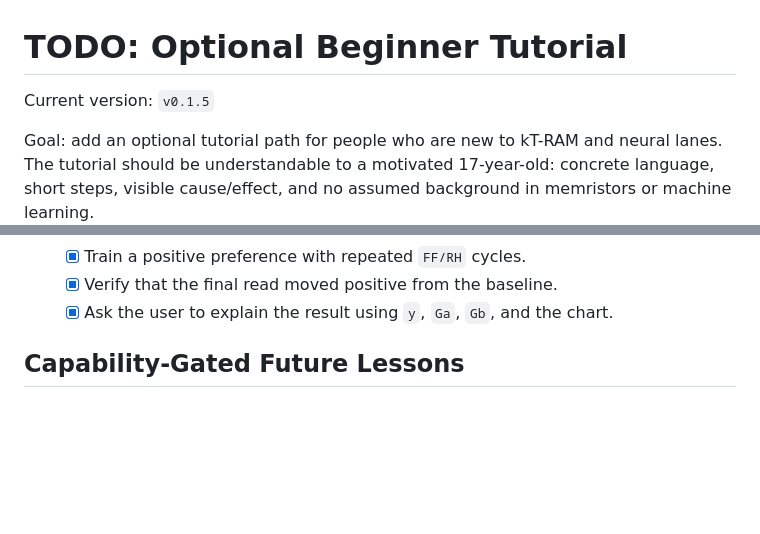
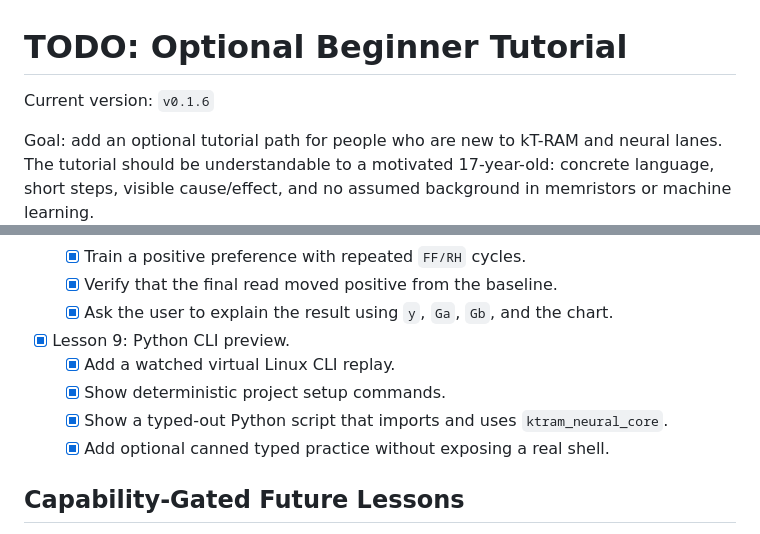
Before and after one commit to hfsc2004/kT-emulator, a Markdown page: TODO.md, 2 parts joined by grey strips. Drawn GitHub-style; blank space fills up the shorter version.

```diff
--- a/TODO.md
+++ b/TODO.md
@@ -1,6 +1,6 @@
 # TODO: Optional Beginner Tutorial
 
-Current version: `v0.1.5`
+Current version: `v0.1.6`
 
 Goal: add an optional tutorial path for people who are new to kT-RAM and neural lanes. The tutorial should be understandable to a motivated 17-year-old: concrete language, short steps, visible cause/effect, and no assumed background in memristors or machine learning.
 
@@ -70,6 +70,12 @@ Goal: add an optional tutorial path for people who are new to kT-RAM and neural
   - [x] Verify that the final read moved positive from the baseline.
   - [x] Ask the user to explain the result using `y`, `Ga`, `Gb`, and the chart.
 
+- [x] Lesson 9: Python CLI preview.
+  - [x] Add a watched virtual Linux CLI replay.
+  - [x] Show deterministic project setup commands.
+  - [x] Show a typed-out Python script that imports and uses `ktram_neural_core`.
+  - [x] Add optional canned typed practice without exposing a real shell.
+
 ## Capability-Gated Future Lessons
 
 These are intentionally not current tutorial lessons until the emulator exposes runnable behavior for them. Do not add them to the tutorial dropdown as normal lessons while they are explanation-only.
```
Also changed, not shown: other parts of TODO.md (+43 -0 lines), CHANGELOG.md (+6 -0 lines), README.md (+3 -3 lines), web/assets/Screenshot.png, 4 other files.
